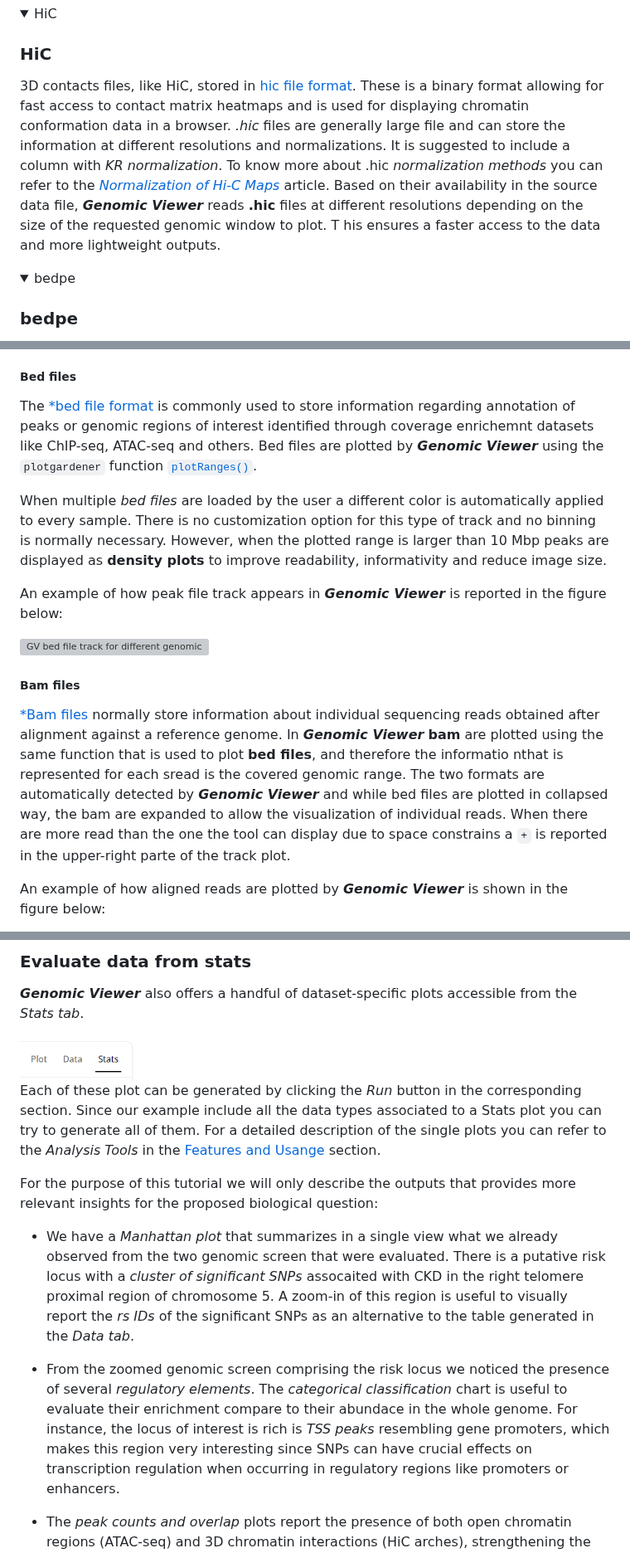
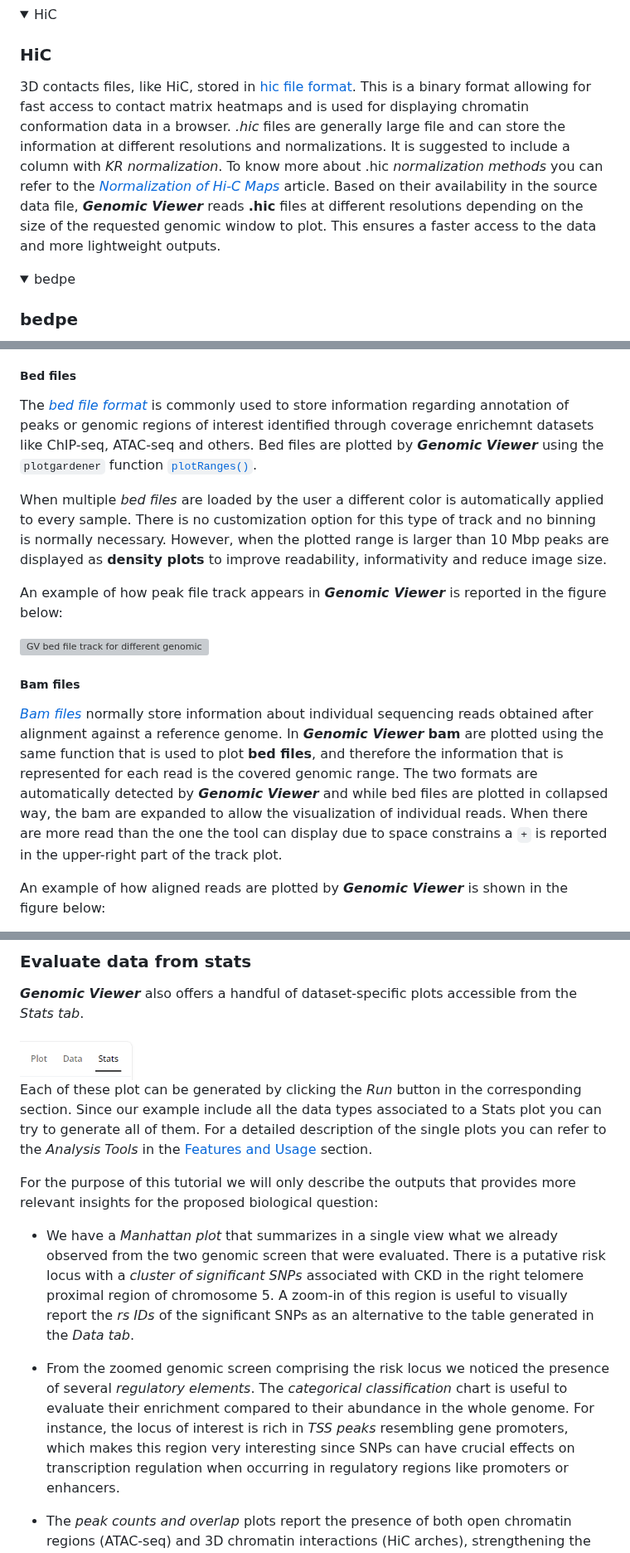
Before and after one commit to EuracBiomedicalResearch/genomic_viewer, a Markdown page: assets/genomicviewer-reference-manual.md, 3 parts joined by grey strips. Shown at 83% size. Drawn GitHub-style; grey boxes are pictures that could not be loaded.

```diff
--- a/assets/genomicviewer-reference-manual.md
+++ b/assets/genomicviewer-reference-manual.md
@@ -196,11 +201,11 @@ Additional columns will be ignored for plotting but are kept in the *Data* navig
 ### HiC
 
 3D contacts files, like HiC, stored in [hic file format](https://genome.ucsc.edu/goldenpath/help/hic.html).
-These is a binary format allowing for fast access to contact matrix heatmaps and is used for displaying chromatin conformation data in a browser.
+This is a binary format allowing for fast access to contact matrix heatmaps and is used for displaying chromatin conformation data in a browser.
 *.hic* files are generally large file and can store the information at different resolutions and normalizations. It is suggested to include a column with *KR normalization*.
 To know more about .hic *normalization methods* you can refer to the [*Normalization of Hi-C Maps*](https://gcmapexplorer.readthedocs.io/en/latest/cmapNormalization.html) article.
-Based on their availability in the source data file, ***Genomic Viewer*** reads **.hic** files at different resolutions depending on the size of the requested genomic window to plot. T
-his ensures a faster access to the data and more lightweight outputs.
+Based on their availability in the source data file, ***Genomic Viewer*** reads **.hic** files at different resolutions depending on the size of the requested genomic window to plot.
+This ensures a faster access to the data and more lightweight outputs.
 
 </details>
 
@@ -508,7 +529,7 @@ When multiple *bigwig* files are loaded a different color is automatically appli
 
 ##### Bed files
 
-The [*bed file format](#bed) is commonly used to store information regarding annotation of peaks or genomic regions of interest identified through coverage enrichemnt datasets like ChIP-seq, ATAC-seq and others.
+The [*bed file format*](#bed) is commonly used to store information regarding annotation of peaks or genomic regions of interest identified through coverage enrichemnt datasets like ChIP-seq, ATAC-seq and others.
 Bed files are plotted by ***Genomic Viewer*** using the `plotgardener` function [`plotRanges()`](https://phanstiellab.github.io/plotgardener/reference/plotRanges.html).
 
 When multiple *bed files* are loaded by the user a different color is automatically applied to every sample.
@@ -521,10 +542,10 @@ An example of how peak file track appears in ***Genomic Viewer*** is reported in
 
 ##### Bam files
 
-[*Bam files](#bam) normally store information about individual sequencing reads obtained after alignment against a reference genome.
-In ***Genomic Viewer*** **bam** are plotted using the same function that is used to plot **bed files**, and therefore the informatio nthat is represented for each sread is the covered genomic range.
+[*Bam files*](#bam) normally store information about individual sequencing reads obtained after alignment against a reference genome.
+In ***Genomic Viewer*** **bam** are plotted using the same function that is used to plot **bed files**, and therefore the information that is represented for each read is the covered genomic range.
 The two formats are automatically detected by ***Genomic Viewer*** and while bed files are plotted in collapsed way, the bam are expanded to allow the visualization of individual reads.
-When there are more read than the one the tool can display due to space constrains a `+` is reported in the upper-right parte of the track plot.
+When there are more read than the one the tool can display due to space constrains a `+` is reported in the upper-right part of the track plot.
 
 An example of how aligned reads are plotted by ***Genomic Viewer*** is shown in the figure below:
 
@@ -867,15 +895,15 @@ The subset tables can be inspected form the application interface preview or dow
 <img src="GV_navigation_tabs_stats.png" alt="GV navigation tabs Stats selected" width="20%">
 
 Each of these plot can be generated by clicking the *Run* button in the corresponding section.
-Since our example include all the data types associated to a Stats plot you can try to generate all of them. For a detailed description of the single plots you can refer to the *Analysis Tools* in the [Features and Usange](#features-and-usage) section.
+Since our example include all the data types associated to a Stats plot you can try to generate all of them. For a detailed description of the single plots you can refer to the *Analysis Tools* in the [Features and Usage](#features-and-usage) section.
 
 For the purpose of this tutorial we will only describe the outputs that provides more relevant insights for the proposed biological question:
 
-- We have a *Manhattan plot* that summarizes in a single view what we already observed from the two genomic screen that were evaluated. There is a putative risk locus with a *cluster of significant SNPs* assocaited with CKD in the right telomere proximal region
+- We have a *Manhattan plot* that summarizes in a single view what we already observed from the two genomic screen that were evaluated. There is a putative risk locus with a *cluster of significant SNPs* associated with CKD in the right telomere proximal region
 of chromosome 5. A zoom-in of this region is useful to visually report the *rs IDs* of the significant SNPs as an alternative to the table generated in the *Data tab*.
 
-- From the zoomed genomic screen comprising the risk locus we noticed the presence of several *regulatory elements*. The *categorical classification* chart is useful to evaluate their enrichment compare to their abundace in the whole genome.
-For instance, the locus of interest is rich is *TSS peaks* resembling gene promoters, which makes this region very interesting since SNPs can have crucial effects on transcription regulation when occurring in regulatory regions like
+- From the zoomed genomic screen comprising the risk locus we noticed the presence of several *regulatory elements*. The *categorical classification* chart is useful to evaluate their enrichment compared to their abundance in the whole genome.
+For instance, the locus of interest is rich in *TSS peaks* resembling gene promoters, which makes this region very interesting since SNPs can have crucial effects on transcription regulation when occurring in regulatory regions like
 promoters or enhancers.
 
 - The *peak counts and overlap* plots report the presence of both open chromatin regions (ATAC-seq) and 3D chromatin interactions (HiC arches), strengthening the epigenetic importance of the investigated locus in kidney cells.
```
Also changed, not shown: other parts of assets/genomicviewer-reference-manual.md (+67 -36 lines).
